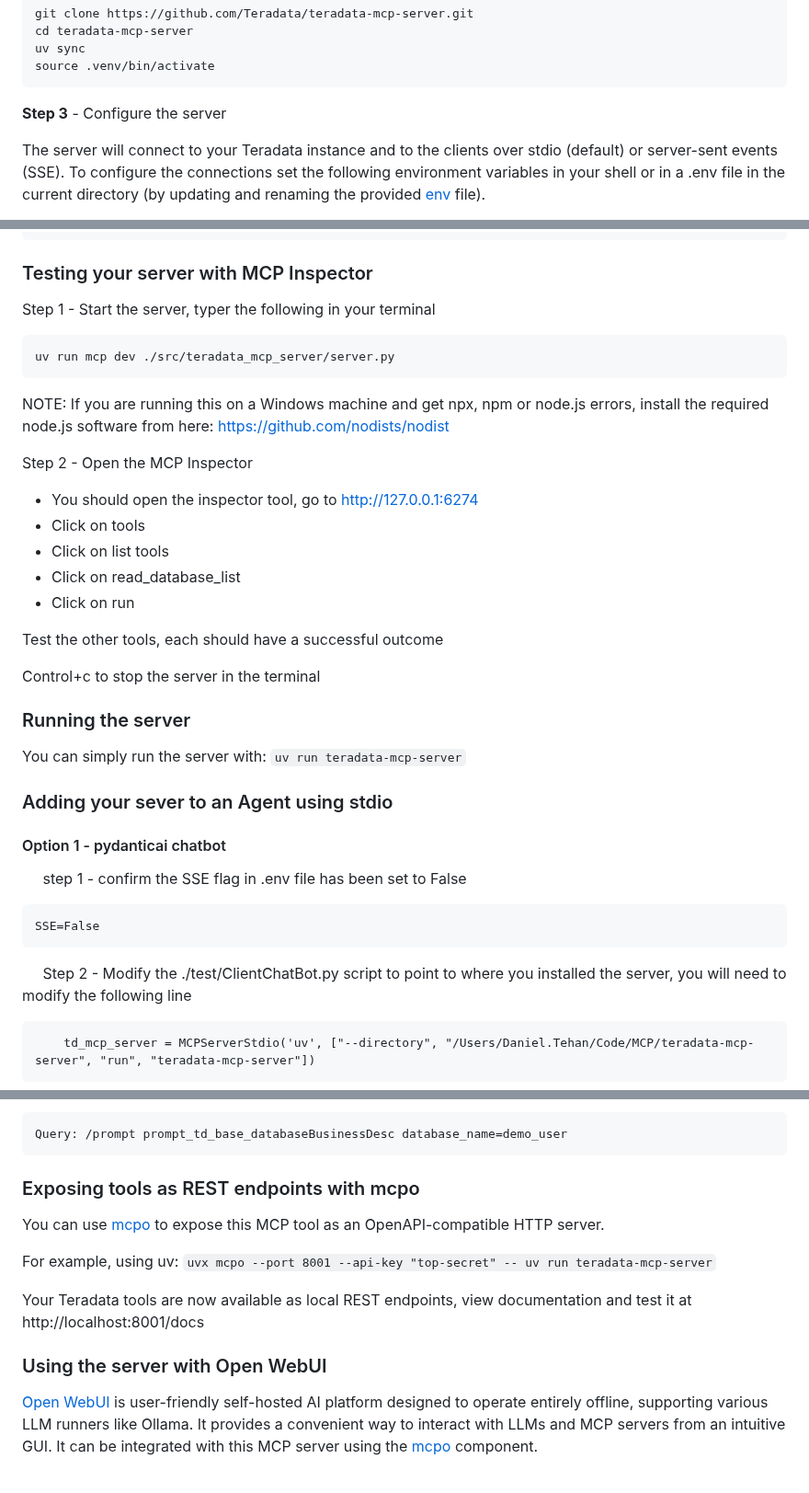
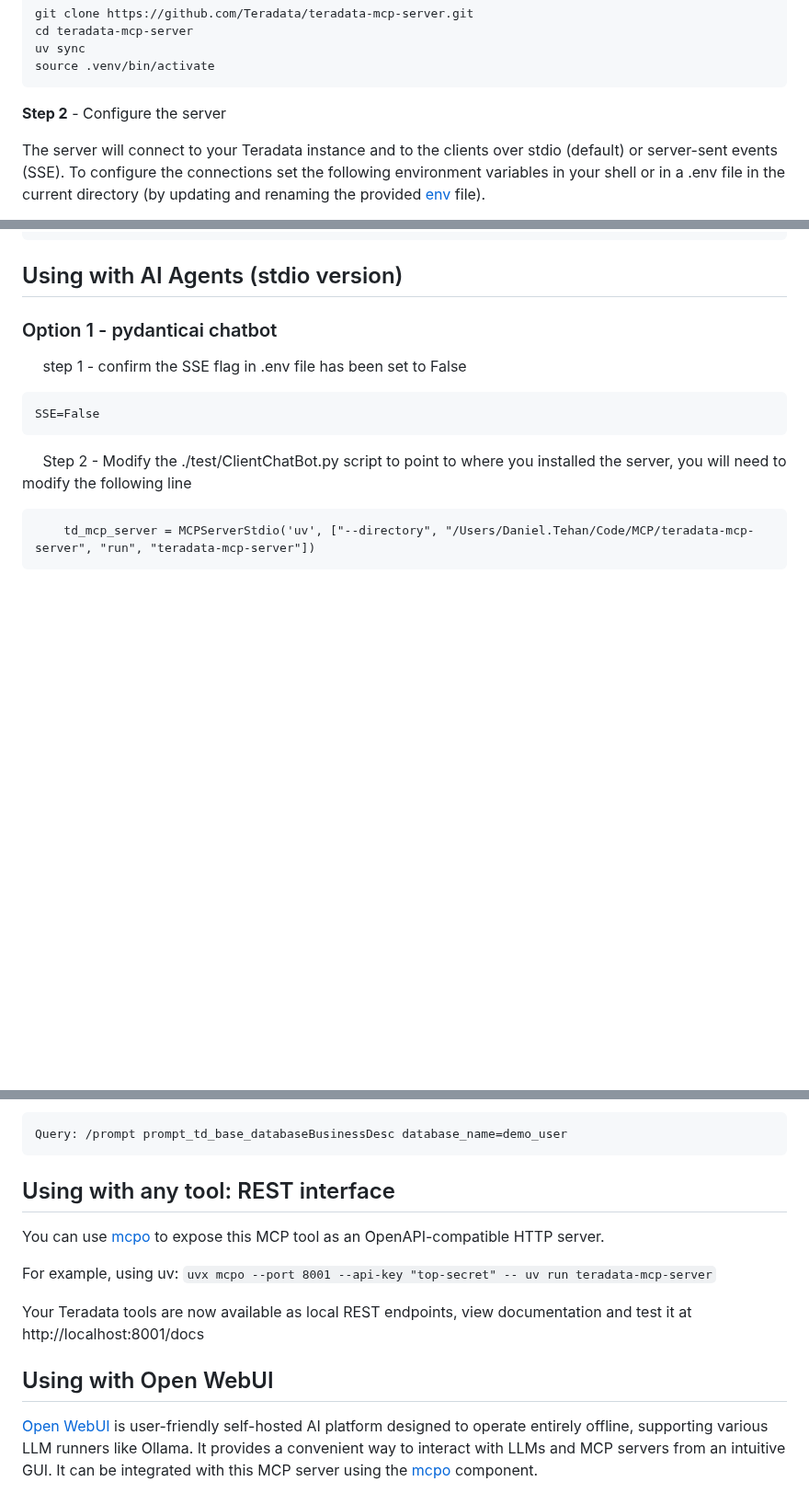
Before and after one commit to sahilbishnoi26/teradata-mcp-server, a Markdown page: README.md, 3 parts joined by grey strips. Shown at 92% size. GitHub-like rendering; blank space fills up the shorter version.

````diff
--- a/README.md
+++ b/README.md
@@ -75,7 +98,7 @@ uv sync
 source .venv/bin/activate
 ```
 
-**Step 3** - Configure the server
+**Step 2** - Configure the server
 
 The server will connect to your Teradata instance and to the clients over stdio (default) or server-sent events (SSE). To configure the connections set the following environment variables in your shell or in a .env file in the current directory (by updating and renaming the provided [env](./env) file).
 
@@ -220,30 +282,8 @@ Note: this requires that `uv` is available to Claude in your system path or inst
 ```
 
 
-### Testing your server with MCP Inspector
-Step 1 - Start the server, typer the following in your terminal
-```
-uv run mcp dev ./src/teradata_mcp_server/server.py
-```
-NOTE: If you are running this on a Windows machine and get npx, npm or node.js errors, install the required node.js software from here: https://github.com/nodists/nodist
-
-Step 2 - Open the MCP Inspector
-- You should open the inspector tool, go to http://127.0.0.1:6274
-- Click on tools
-- Click on list tools
-- Click on read_database_list
-- Click on run
-
-Test the other tools, each should have a successful outcome
-
-Control+c to stop the server in the terminal
-
-### Running the server
-You can simply run the server with:
-`uv run teradata-mcp-server`
-
-### Adding your sever to an Agent using stdio
-#### Option 1 - pydanticai chatbot
+## Using with AI Agents (stdio version)
+### Option 1 - pydanticai chatbot
 &nbsp;&nbsp;&nbsp;&nbsp; step 1 - confirm the SSE flag in .env file has been set to False
 ```
 SSE=False
@@ -300,7 +340,7 @@ Query: /prompt prompt_td_base_databaseBusinessDesc database_name=demo_user
 ```
 
 
-### Exposing tools as REST endpoints with mcpo
+## Using with any tool: REST interface
 You can use [mcpo](https://github.com/open-webui/mcpo) to expose this MCP tool as an OpenAPI-compatible HTTP server.
 
 For example, using uv:
@@ -308,7 +348,7 @@ For example, using uv:
 
 Your Teradata tools are now available as local REST endpoints, view documentation and test it at http://localhost:8001/docs
 
-### Using the server with Open WebUI
+## Using with Open WebUI
 [Open WebUI](https://github.com/open-webui/open-webui) is user-friendly self-hosted AI platform designed to operate entirely offline, supporting various LLM runners like Ollama. It provides a convenient way to interact with LLMs and MCP servers from an intuitive GUI. It can be integrated with this MCP server using the [mcpo](https://github.com/open-webui/mcpo) component.
 
 First run mcpo as specified [in the section above](#exposing-tools-as-rest-endpoints-with-mcpo).
````
Also changed, not shown: other parts of README.md (+92 -47 lines).
